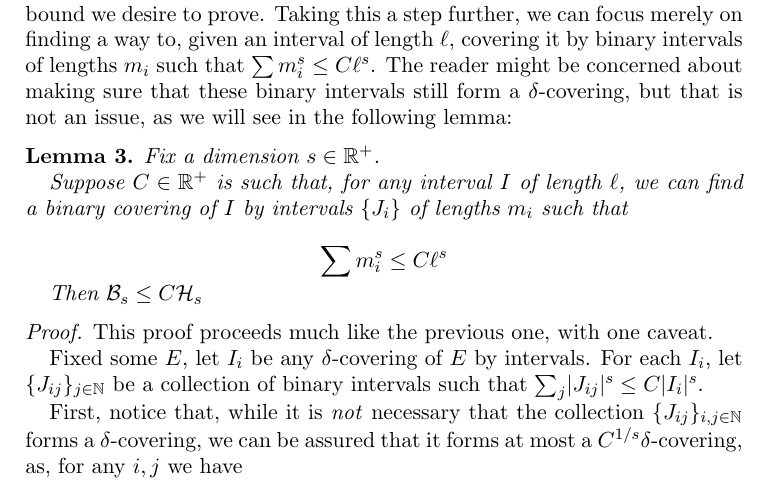
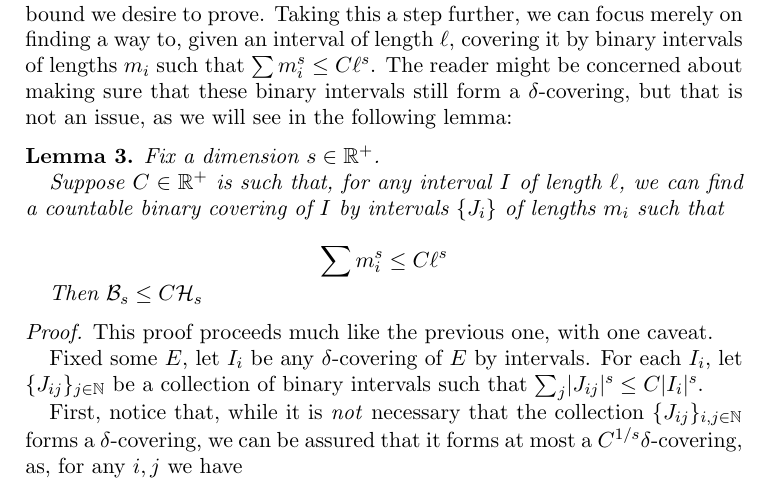
Before and after one commit to robly18/theorems, a LaTeX paper (binary.tex): part of page 6 of 6, cut so that both start at the same text. Compiled offline with pdfLaTeX.

Commit message:
added the word countable somewhere

```diff
--- a/binary.tex
+++ b/binary.tex
@@ -232,7 +232,7 @@ This bound, while much better than the one mentioned in theorem \ref{badbound},
 \begin{lemma}
 Fix a dimension $s \in \R^+$.
 
-Suppose $C \in \R^+$ is such that, for any interval $I$ of length $\ell$, we can find a binary covering of $I$ by intervals $\{J_i\}$ of lengths $m_i$ such that
+Suppose $C \in \R^+$ is such that, for any interval $I$ of length $\ell$, we can find a countable binary covering of $I$ by intervals $\{J_i\}$ of lengths $m_i$ such that
 
 \[\sum m_i^s \leq C \ell^s\]
 
```
